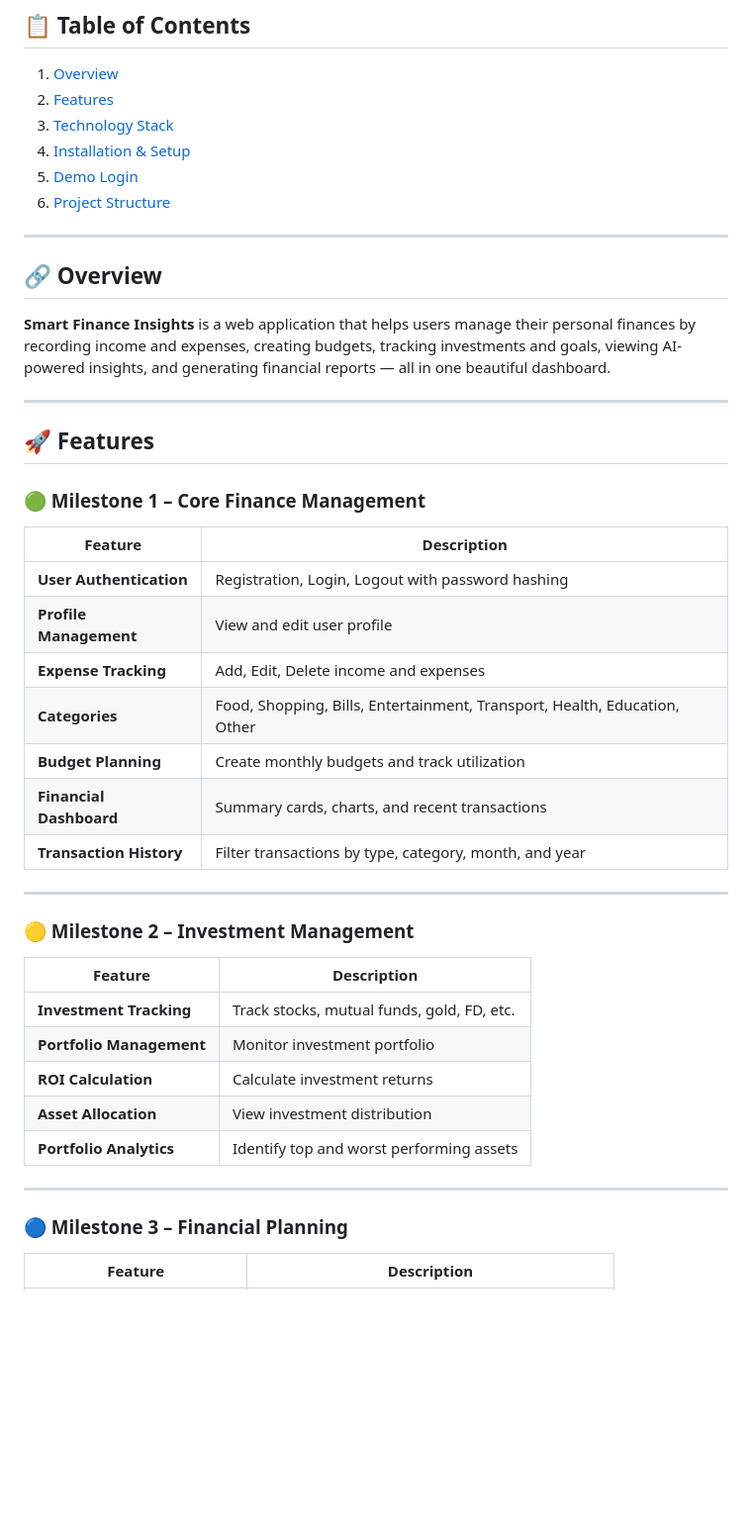
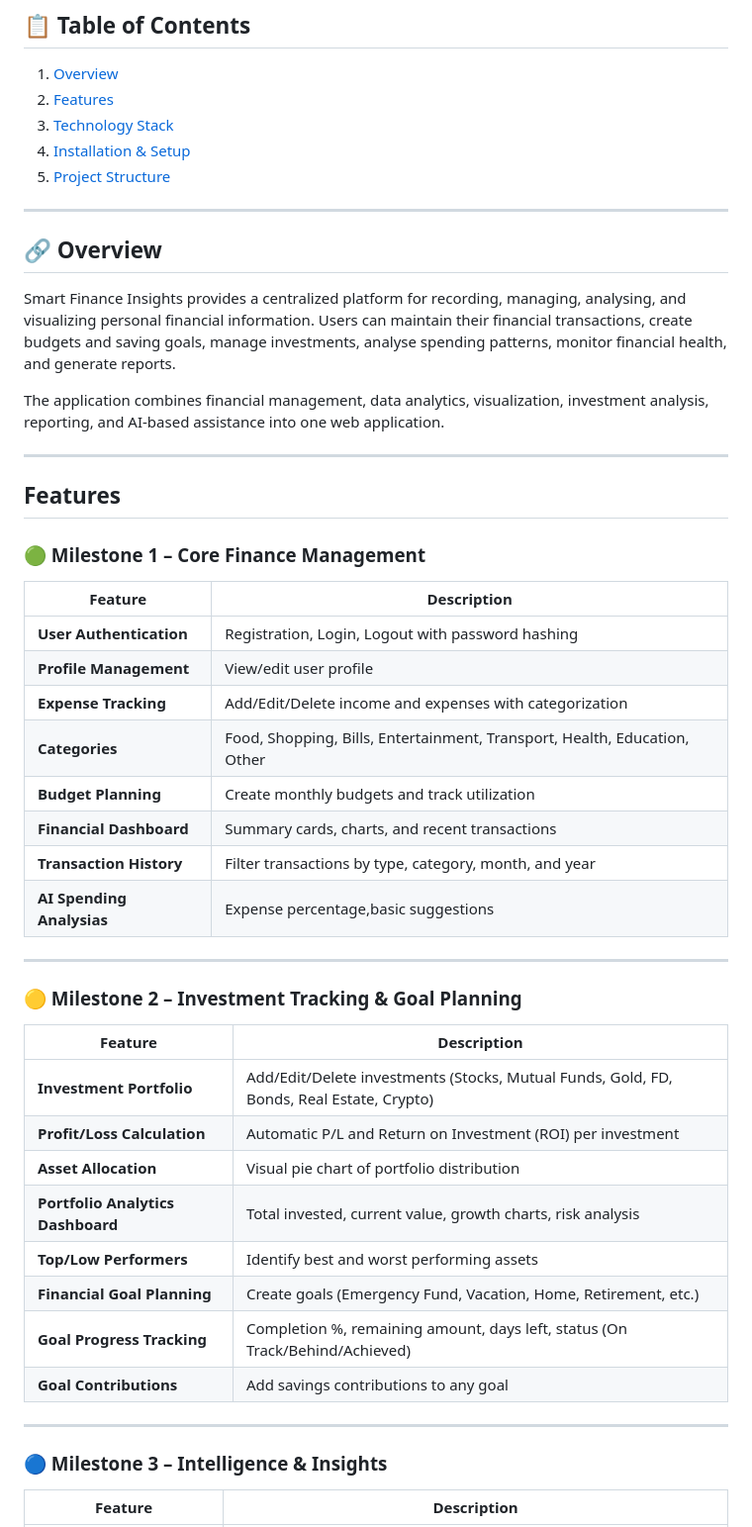
Before and after one commit to keerthipatamsetti/Finance-analytics-platform-for-financial-reporting-and-budget-tracking, a Markdown page: README.md, the part around one of its changes. Shown at 99% size. Drawn GitHub-style; blank space fills up the shorter version.

```diff
--- a/README.md
+++ b/README.md
@@ -15,46 +15,52 @@ Smart Finance Insights is a web-based personal finance management and analytics
 2. [Features](#features)
 3. [Technology Stack](#technology-stack)
 4. [Installation & Setup](#installation--setup)
-5. [Demo Login](#demo-login)
-6. [Project Structure](#project-structure)
+5. [Project Structure](#project-structure)
 
 ---
 
 ## 🔗 Overview
 
-**Smart Finance Insights** is a web application that helps users manage their personal finances by recording income and expenses, creating budgets, tracking investments and goals, viewing AI-powered insights, and generating financial reports — all in one beautiful dashboard.
+Smart Finance Insights provides a centralized platform for recording, managing, analysing, and visualizing personal financial information. Users can maintain their financial transactions, create budgets and saving goals, manage investments, analyse spending patterns, monitor financial health, and generate reports.
+
+The application combines financial management, data analytics, visualization, investment analysis, reporting, and AI-based assistance into one web application.
+
 
 ---
 
-## 🚀 Features
+## Features
 
 ### 🟢 Milestone 1 – Core Finance Management
 
 | **Feature** | **Description** |
 |---|---|
 | **User Authentication** | Registration, Login, Logout with password hashing |
-| **Profile Management** | View and edit user profile |
-| **Expense Tracking** | Add, Edit, Delete income and expenses |
+| **Profile Management** | View/edit user profile |
+| **Expense Tracking** | Add/Edit/Delete income and expenses with categorization |
 | **Categories** | Food, Shopping, Bills, Entertainment, Transport, Health, Education, Other |
 | **Budget Planning** | Create monthly budgets and track utilization |
 | **Financial Dashboard** | Summary cards, charts, and recent transactions |
 | **Transaction History** | Filter transactions by type, category, month, and year |
+| **AI Spending Analysias**|Expense percentage,basic suggestions|
 
 ---
 
-### 🟡 Milestone 2 – Investment Management
+### 🟡 Milestone 2 – Investment Tracking & Goal Planning
 
 | **Feature** | **Description** |
 |---|---|
-| **Investment Tracking** | Track stocks, mutual funds, gold, FD, etc. |
-| **Portfolio Management** | Monitor investment portfolio |
-| **ROI Calculation** | Calculate investment returns |
-| **Asset Allocation** | View investment distribution |
-| **Portfolio Analytics** | Identify top and worst performing assets |
+| **Investment Portfolio** | Add/Edit/Delete investments (Stocks, Mutual Funds, Gold, FD, Bonds, Real Estate, Crypto) |
+| **Profit/Loss Calculation** | Automatic P/L and Return on Investment (ROI) per investment |
+| **Asset Allocation** | Visual pie chart of portfolio distribution |
+| **Portfolio Analytics Dashboard** | Total invested, current value, growth charts, risk analysis |
+| **Top/Low Performers** | Identify best and worst performing assets |
+| **Financial Goal Planning** |	Create goals (Emergency Fund, Vacation, Home, Retirement, etc.) |
+| **Goal Progress Tracking** |	Completion %, remaining amount, days left, status (On Track/Behind/Achieved) |
+| **Goal Contributions** |	Add savings contributions to any goal |
 
 ---
 
-### 🔵 Milestone 3 – Financial Planning
+### 🔵 Milestone 3 – Intelligence & Insights
 
 | **Feature** | **Description** |
 |---|---|
```
Also changed, not shown: other parts of README.md (+27 -20 lines).
